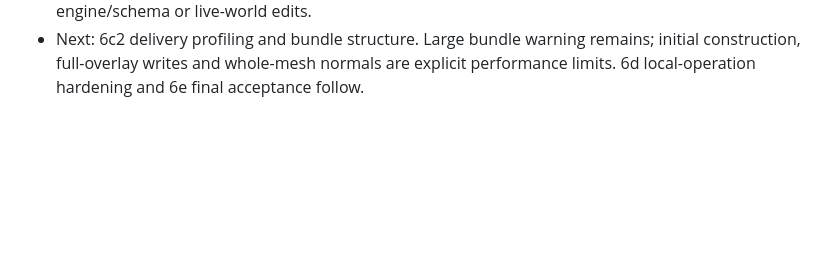
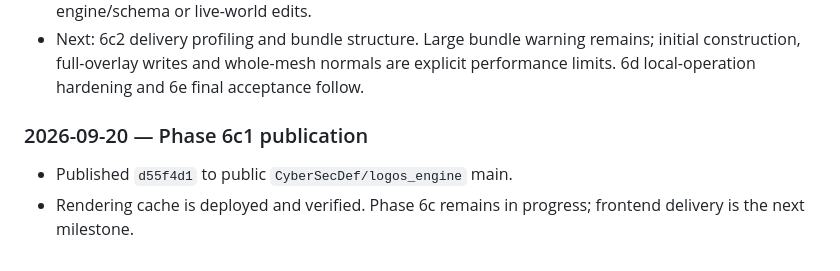
Before and after one commit to CyberSecDef/logos_engine, a Markdown page: DEVELOPMENT.md, the part around the change. Rendered like a GitHub page; blank space fills up the shorter version.

Commit message:
docs: record phase 6c1 publication

```diff
--- a/DEVELOPMENT.md
+++ b/DEVELOPMENT.md
@@ -2341,3 +2341,9 @@ runoff with sediment conservation, and checksummed storage/path validation.
 - Next: 6c2 delivery profiling and bundle structure. Large bundle warning remains;
   initial construction, full-overlay writes and whole-mesh normals are explicit
   performance limits. 6d local-operation hardening and 6e final acceptance follow.
+
+### 2026-09-20 — Phase 6c1 publication
+
+- Published `d55f4d1` to public `CyberSecDef/logos_engine` main.
+- Rendering cache is deployed and verified. Phase 6c remains in progress;
+  frontend delivery is the next milestone.
```
